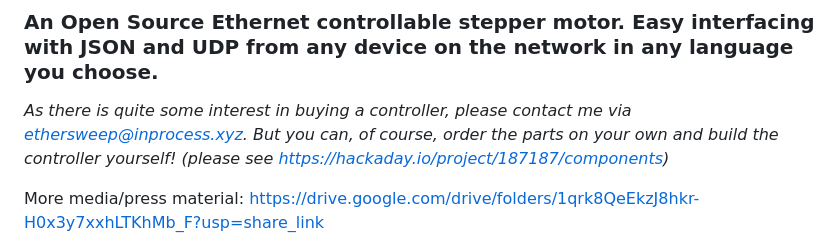
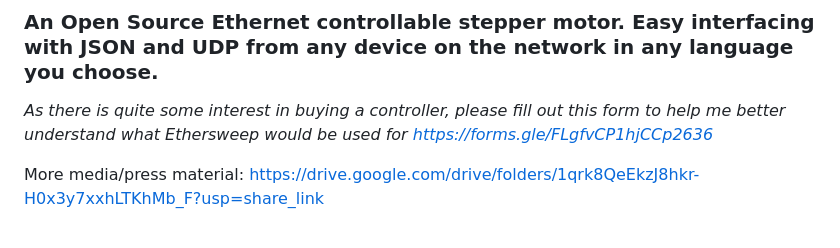
Before and after one commit to Neumi/ethersweep, a Markdown page: README.md, the part around the change. Drawn GitHub-style.

Commit message:
Update README.md
added google from for user research

```diff
--- a/README.md
+++ b/README.md
@@ -3,7 +3,7 @@
 # Ethersweep
 ### An Open Source Ethernet controllable stepper motor. Easy interfacing with JSON and UDP from any device on the network in any language you choose.
 
-*As there is quite some interest in buying a controller, please contact me via ethersweep@inprocess.xyz. But you can, of course, order the parts on your own and build the controller yourself! (please see https://hackaday.io/project/187187/components)*
+*As there is quite some interest in buying a controller, please fill out this form to help me better understand what Ethersweep would be used for https://forms.gle/FLgfvCP1hjCCp2636*
 
 More media/press material:
 https://drive.google.com/drive/folders/1qrk8QeEkzJ8hkr-H0x3y7xxhLTKhMb_F?usp=share_link
```
